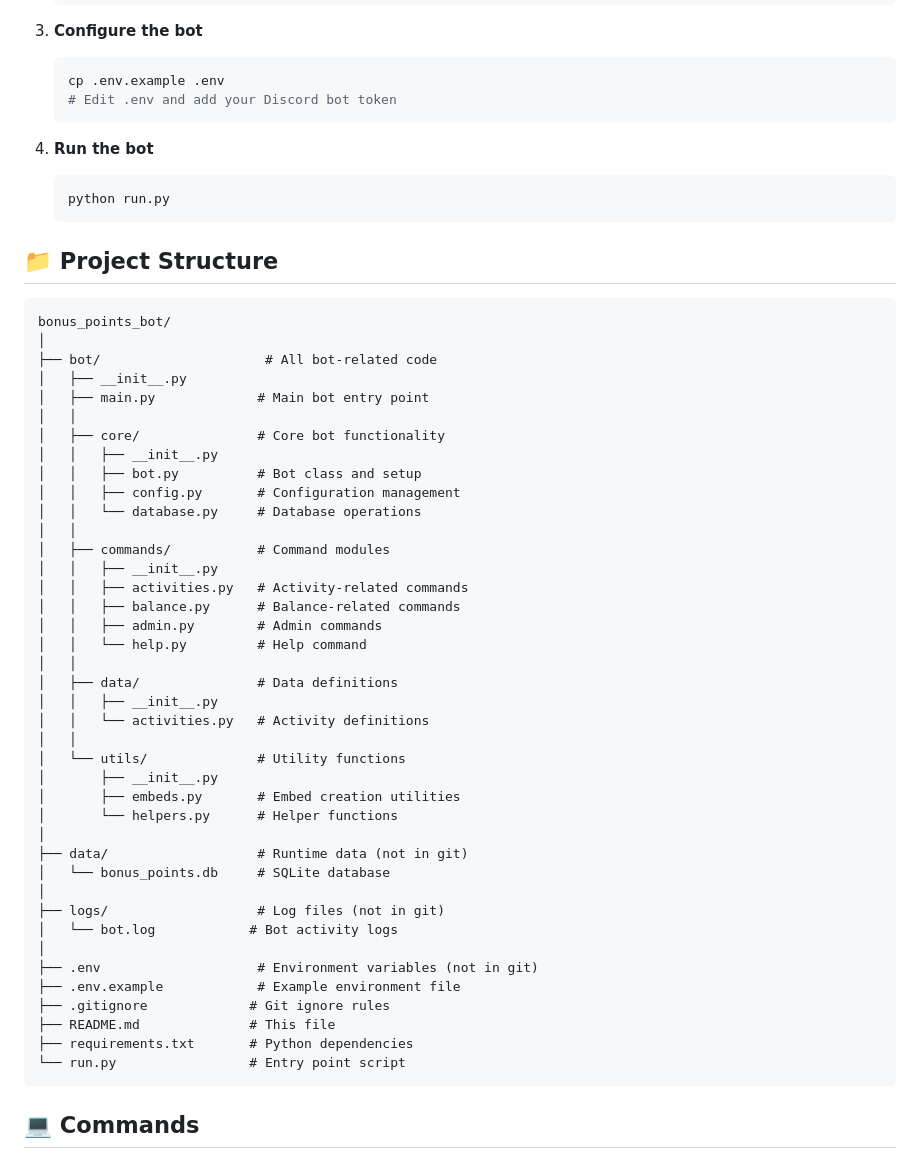
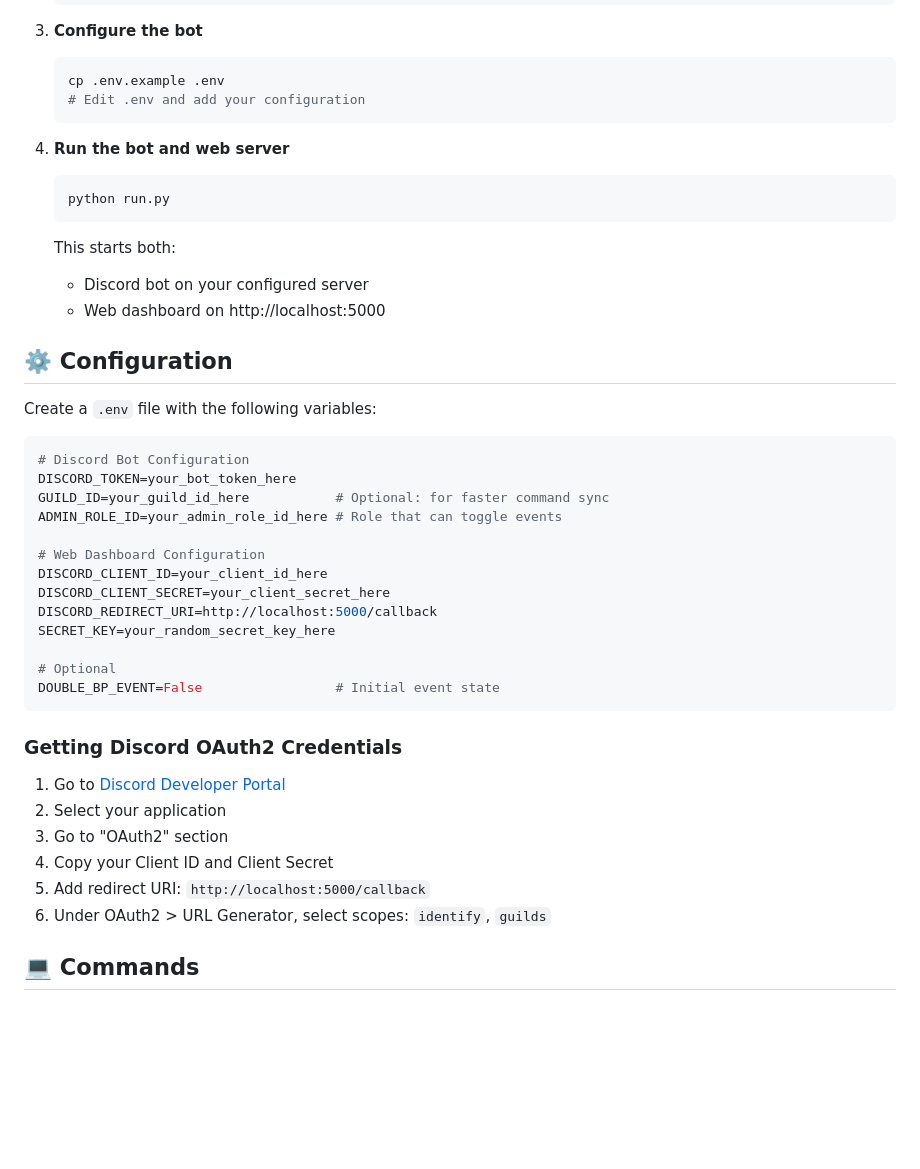
Before and after one commit to JellyColonel/discord-bonus-points-bot, a Markdown page: README.md, the part around one of its changes. Rendered like a GitHub page; blank space fills up the shorter version.

````diff
--- a/README.md
+++ b/README.md
@@ -36,58 +52,46 @@ A Discord bot for tracking daily bonus points activities with VIP support and BP
 3. **Configure the bot**
    ```bash
    cp .env.example .env
-   # Edit .env and add your Discord bot token
+   # Edit .env and add your configuration
    ```
 
-4. **Run the bot**
+4. **Run the bot and web server**
    ```bash
    python run.py
    ```
 
-## 📁 Project Structure
+   This starts both:
+   - Discord bot on your configured server
+   - Web dashboard on http://localhost:5000
 
+## ⚙️ Configuration
+
+Create a `.env` file with the following variables:
+
+```env
+# Discord Bot Configuration
+DISCORD_TOKEN=your_bot_token_here
+GUILD_ID=your_guild_id_here           # Optional: for faster command sync
+ADMIN_ROLE_ID=your_admin_role_id_here # Role that can toggle events
+
+# Web Dashboard Configuration
+DISCORD_CLIENT_ID=your_client_id_here
+DISCORD_CLIENT_SECRET=your_client_secret_here
+DISCORD_REDIRECT_URI=http://localhost:5000/callback
+SECRET_KEY=your_random_secret_key_here
+
+# Optional
+DOUBLE_BP_EVENT=False                 # Initial event state
 ```
-bonus_points_bot/
-│
-├── bot/                     # All bot-related code
-│   ├── __init__.py
-│   ├── main.py             # Main bot entry point
-│   │
-│   ├── core/               # Core bot functionality
-│   │   ├── __init__.py
-│   │   ├── bot.py          # Bot class and setup
-│   │   ├── config.py       # Configuration management
-│   │   └── database.py     # Database operations
-│   │
-│   ├── commands/           # Command modules
-│   │   ├── __init__.py
-│   │   ├── activities.py   # Activity-related commands
-│   │   ├── balance.py      # Balance-related commands
-│   │   ├── admin.py        # Admin commands
-│   │   └── help.py         # Help command
-│   │
-│   ├── data/               # Data definitions
-│   │   ├── __init__.py
-│   │   └── activities.py   # Activity definitions
-│   │
-│   └── utils/              # Utility functions
-│       ├── __init__.py
-│       ├── embeds.py       # Embed creation utilities
-│       └── helpers.py      # Helper functions
-│
-├── data/                   # Runtime data (not in git)
-│   └── bonus_points.db     # SQLite database
-│
-├── logs/                   # Log files (not in git)
-│   └── bot.log            # Bot activity logs
-│
-├── .env                    # Environment variables (not in git)
-├── .env.example            # Example environment file
-├── .gitignore             # Git ignore rules
-├── README.md              # This file
-├── requirements.txt       # Python dependencies
-└── run.py                 # Entry point script
-```
+
+### Getting Discord OAuth2 Credentials
+
+1. Go to [Discord Developer Portal](https://discord.com/developers/applications)
+2. Select your application
+3. Go to "OAuth2" section
+4. Copy your Client ID and Client Secret
+5. Add redirect URI: `http://localhost:5000/callback`
+6. Under OAuth2 > URL Generator, select scopes: `identify`, `guilds`
 
 ## 💻 Commands
 
````
Also changed, not shown: other parts of README.md (+215 -64 lines).
